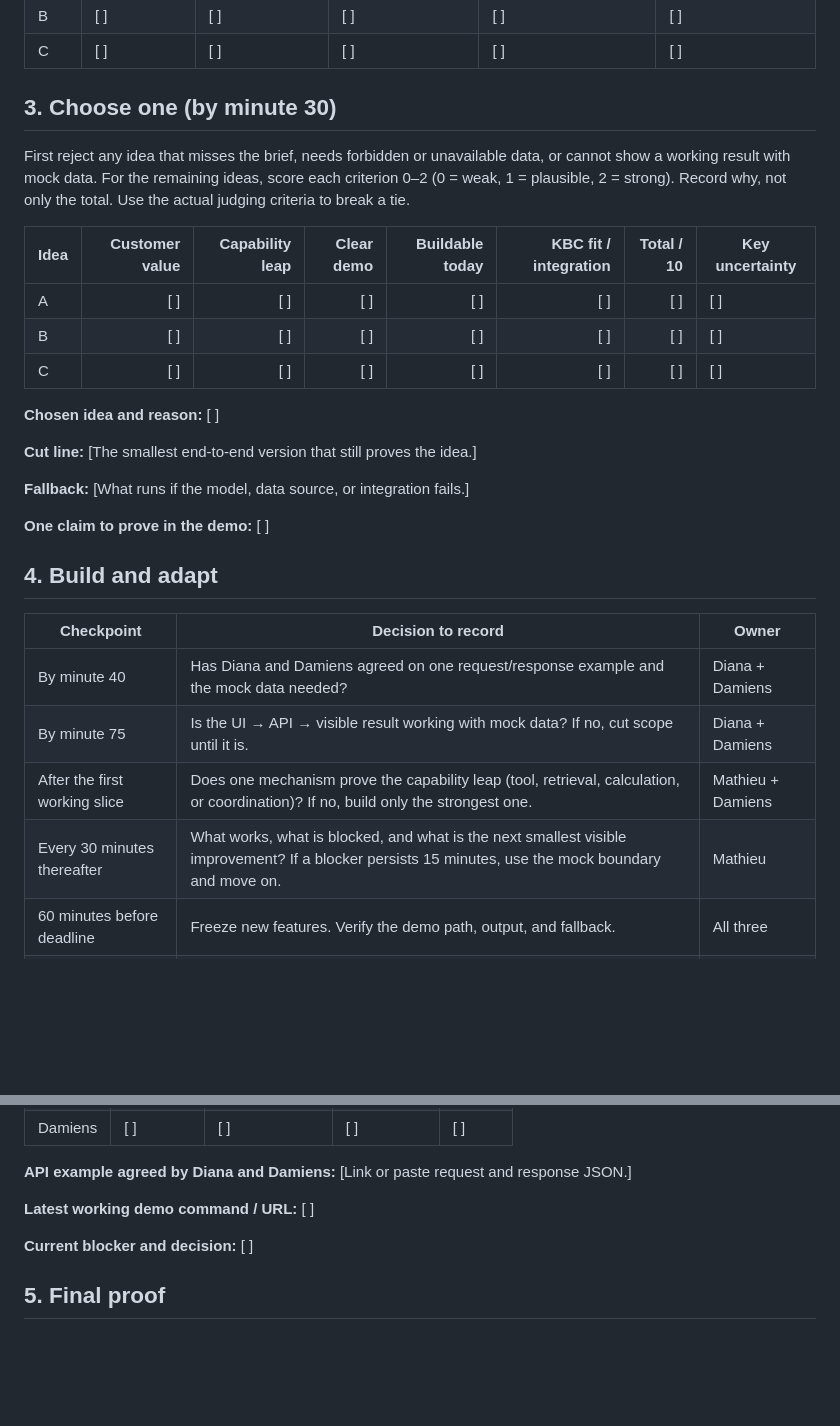
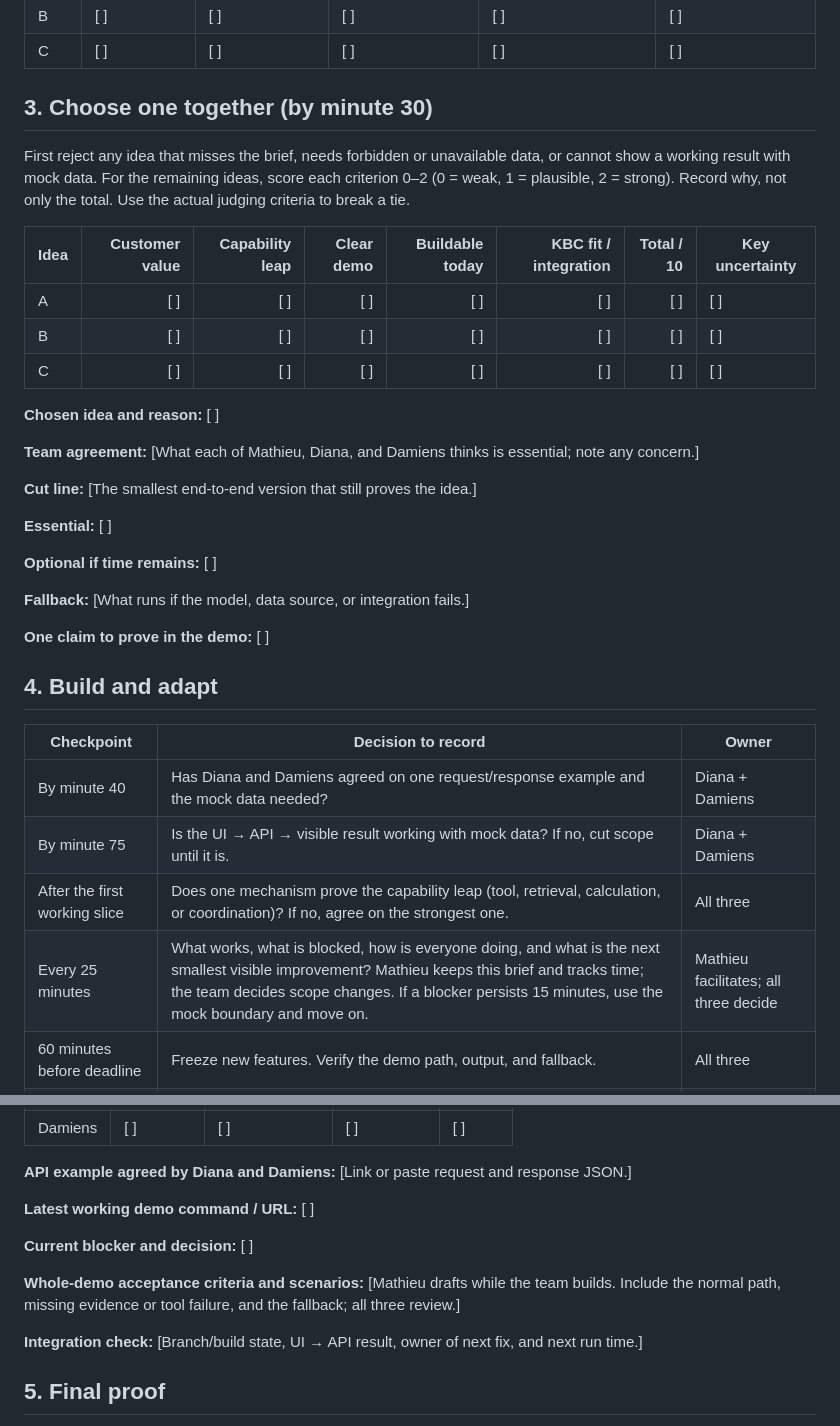
Before and after one commit to 541l0r/tectonic2026, a Markdown page: WORKFLOW_TEMPLATE.md, 2 parts joined by grey strips. GitHub-like rendering; blank space fills up the shorter version.

Commit message:
Clarify shared MVP decision and integration roles

```diff
--- a/WORKFLOW_TEMPLATE.md
+++ b/WORKFLOW_TEMPLATE.md
@@ -29,7 +29,7 @@ Use the [global idea list](IDEAS.md) and the ten lenses in [PREPARATION.md](PREP
 | B | [ ] | [ ] | [ ] | [ ] | [ ] |
 | C | [ ] | [ ] | [ ] | [ ] | [ ] |
 
-## 3. Choose one (by minute 30)
+## 3. Choose one together (by minute 30)
 
 First reject any idea that misses the brief, needs forbidden or unavailable data, or cannot show a working result with mock data. For the remaining ideas, score each criterion 0–2 (0 = weak, 1 = plausible, 2 = strong). Record why, not only the total. Use the actual judging criteria to break a tie.
 
@@ -41,7 +41,13 @@ First reject any idea that misses the brief, needs forbidden or unavailable data
 
 **Chosen idea and reason:** [ ]
 
+**Team agreement:** [What each of Mathieu, Diana, and Damiens thinks is essential; note any concern.]
+
 **Cut line:** [The smallest end-to-end version that still proves the idea.]
+
+**Essential:** [ ]
+
+**Optional if time remains:** [ ]
 
 **Fallback:** [What runs if the model, data source, or integration fails.]
 
@@ -53,8 +59,8 @@ First reject any idea that misses the brief, needs forbidden or unavailable data
 | --- | --- | --- |
 | By minute 40 | Has Diana and Damiens agreed on one request/response example and the mock data needed? | Diana + Damiens |
 | By minute 75 | Is the UI → API → visible result working with mock data? If no, cut scope until it is. | Diana + Damiens |
-| After the first working slice | Does one mechanism prove the capability leap (tool, retrieval, calculation, or coordination)? If no, build only the strongest one. | Mathieu + Damiens |
-| Every 30 minutes thereafter | What works, what is blocked, and what is the next smallest visible improvement? If a blocker persists 15 minutes, use the mock boundary and move on. | Mathieu |
+| After the first working slice | Does one mechanism prove the capability leap (tool, retrieval, calculation, or coordination)? If no, agree on the strongest one. | All three |
+| Every 25 minutes | What works, what is blocked, how is everyone doing, and what is the next smallest visible improvement? Mathieu keeps this brief and tracks time; the team decides scope changes. If a blocker persists 15 minutes, use the mock boundary and move on. | Mathieu facilitates; all three decide |
 | 60 minutes before deadline | Freeze new features. Verify the demo path, output, and fallback. | All three |
 | 30 minutes before deadline | Rehearse the pitch and run the exact submission path. | Diana + Mathieu |
 
@@ -70,6 +76,10 @@ First reject any idea that misses the brief, needs forbidden or unavailable data
 
 **Current blocker and decision:** [ ]
 
+**Whole-demo acceptance criteria and scenarios:** [Mathieu drafts while the team builds. Include the normal path, missing evidence or tool failure, and the fallback; all three review.]
+
+**Integration check:** [Branch/build state, UI → API result, owner of next fix, and next run time.]
+
 ## 5. Final proof
 
 - [ ] A new teammate can follow the three demo steps without an explanation.
```
